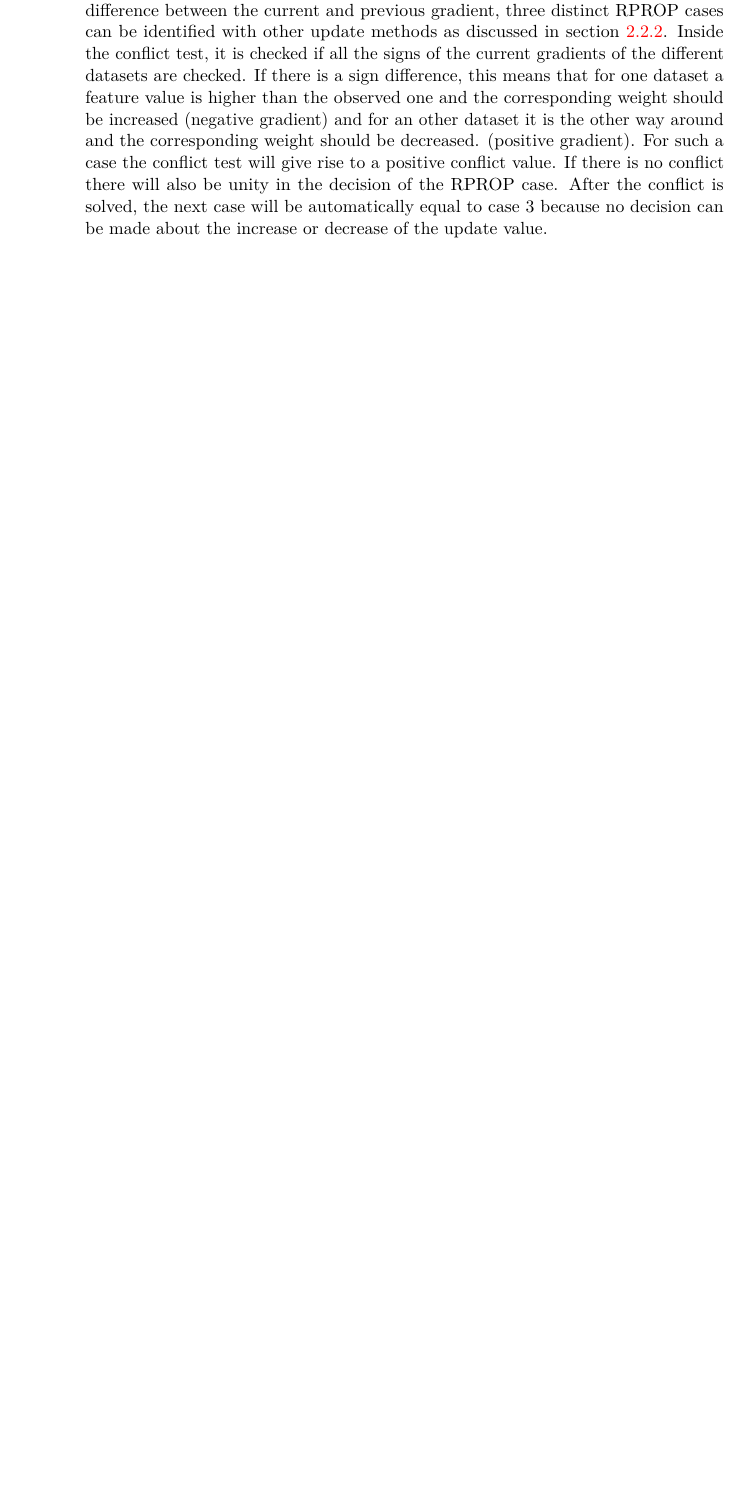
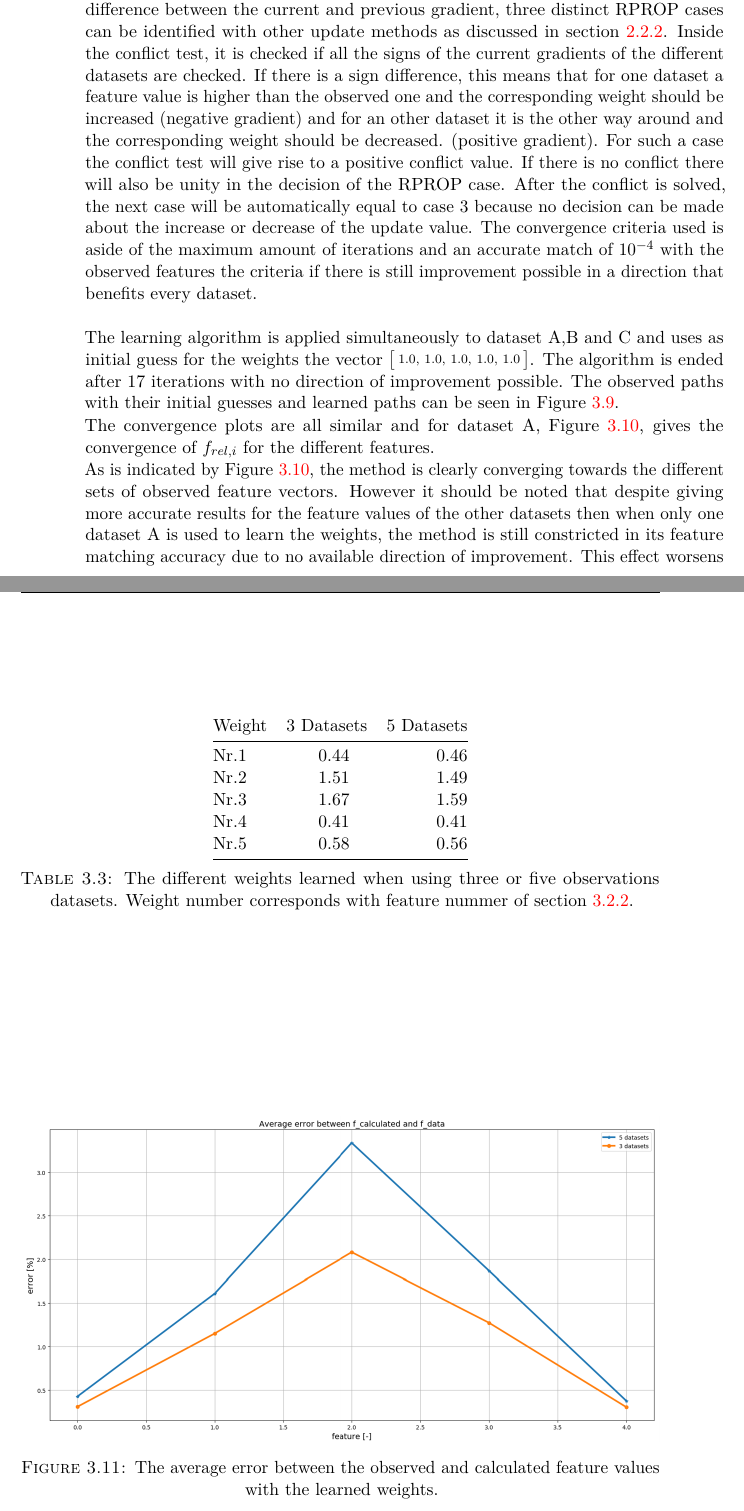
Before and after one commit to StijnStaring/Rapport, a LaTeX thesis (report/masterproef.tex, which reads report/chap-2.tex): part of page 34 of 58 before the commit and two parts of pages 34 and 37 of 60 after it, the two joined at a grey line, cut so that both start at the same text, the shorter picture padded with empty space. The pictures show the PDF file report/masterproef.pdf that the author committed with the source.

Commit message:
27-04-22-51

```diff
--- a/report/chap-2.tex
+++ b/report/chap-2.tex
@@ -357,12 +357,48 @@ Convergence is attained after $50$, $51$ and $49$ iterations. From Figure \ref{f
  	\label{fig:conflict}
  \end{figure}
 
-Depending if the previous case in the RPROP algorithm was case 2 and the sign difference between the current and previous gradient, three distinct RPROP cases can be identified with other update methods as discussed in section \ref{s:RPROP}. Inside the conflict test, it is checked if all the signs of the current gradients of the different datasets are checked. If there is a sign difference, this means that for one dataset a feature value is higher than the observed one and the corresponding weight should be increased (negative gradient) and for an other dataset it is the other way around and the corresponding weight should be decreased. (positive gradient). For such a case the conflict test will give rise to a positive conflict value. If there is no conflict there will also be unity in the decision of the RPROP case. After the conflict is solved, the next case will be automatically equal to case 3 because no decision can be made about the increase or decrease of the update value.
+Depending if the previous case in the RPROP algorithm was case 2 and the sign difference between the current and previous gradient, three distinct RPROP cases can be identified with other update methods as discussed in section \ref{s:RPROP}. Inside the conflict test, it is checked if all the signs of the current gradients of the different datasets are checked. If there is a sign difference, this means that for one dataset a feature value is higher than the observed one and the corresponding weight should be increased (negative gradient) and for an other dataset it is the other way around and the corresponding weight should be decreased. (positive gradient). For such a case the conflict test will give rise to a positive conflict value. If there is no conflict there will also be unity in the decision of the RPROP case. After the conflict is solved, the next case will be automatically equal to case 3 because no decision can be made about the increase or decrease of the update value. The convergence criteria used is aside of the maximum amount of iterations and an accurate match of $10^{-4}$ with the observed features the criteria if there is still improvement possible in a direction that benefits every dataset.\\
+
+The learning algorithm is applied simultaneously to dataset A,B and C and uses as initial guess for the weights the vector $\bigl[ \begin{smallmatrix} 1.0,&1.0,&1.0,&1.0,&1.0\end{smallmatrix}\bigr]$. The algorithm is ended after $17$ iterations with no direction of improvement possible. The observed paths with their initial guesses and learned paths can be seen in Figure \ref{fig:conflict_paths}.
 
 
+ \begin{figure}[h!]
+ 	\centering
+ 	\includegraphics[width=1.0\textwidth]{conflict_path.png}
+ 	\caption{Overview of the different observed paths, initial guesses and learned paths.}
+ 	\label{fig:conflict_paths}
+ \end{figure}
 
+The convergence plots are all similar and for dataset A, Figure \ref{fig:conflict_convergence}, gives the convergence of $f_{rel,i}$ for the different features.
+ \begin{figure}[h!]
+	\centering
+	\includegraphics[width=1.15\textwidth]{conflict_convergence.png}
+	\caption{Convergence plot of $f_{rel,i}$ for dataset A.}
+	\label{fig:conflict_convergence}
+\end{figure}
 
+ As is indicated by Figure \ref{fig:conflict_convergence}, the method is clearly converging towards the different sets of observed feature vectors. However it should be noted that despite giving more accurate results for the feature values of the other datasets then when only one dataset A is used to learn the weights, the method is still constricted in its feature matching accuracy due to no available direction of improvement. This effect worsens when more datasets are used because conflicts more rapidly occur. Table \ref{table:conflict_weights} lists the different learned weights and Figure \ref{fig:conflict_comparison} shows the loss of accuracy when more datasets are simultaneously learned.
 
+\begin{table}
+\centering
+\begin{tabular}{@{}llr@{}}
+  Weight    & 3 Datasets & 5 Datasets\\ \midrule
+  Nr.1      & \hspace{7mm}0.44    & 0.46 \\
+  Nr.2      & \hspace{7mm}1.51    & 1.49 \\
+  Nr.3      & \hspace{7mm}1.67    & 1.59 \\
+  Nr.4      & \hspace{7mm}0.41    & 0.41 \\
+  Nr.5      & \hspace{7mm}0.58    & 0.56 \\ \bottomrule
+\end{tabular}
+\caption{The different weights learned when using three or five observations datasets. Weight number corresponds with feature nummer of section \ref{s:obj}.}
+\label{table:conflict_weights}
+\end{table}
+
+\begin{figure}[h!]
+	\centering
+	\includegraphics[width=1.0\textwidth]{conflict_accuracy.png}
+	\caption{The average error between the observed and calculated feature values with the learned weights.}
+	\label{fig:conflict_accuracy}
+\end{figure}
 
 
 
```
Also changed, not shown: report/figures/conflict_accuracy.png (added), report/figures/conflict_comparison.png (added), report/figures/conflict_convergence.png (added), report/figures/conflict_path.png (added), report/masterproef.pdf, report/chap-2.tex (1 more changed lines), 16 other files.
